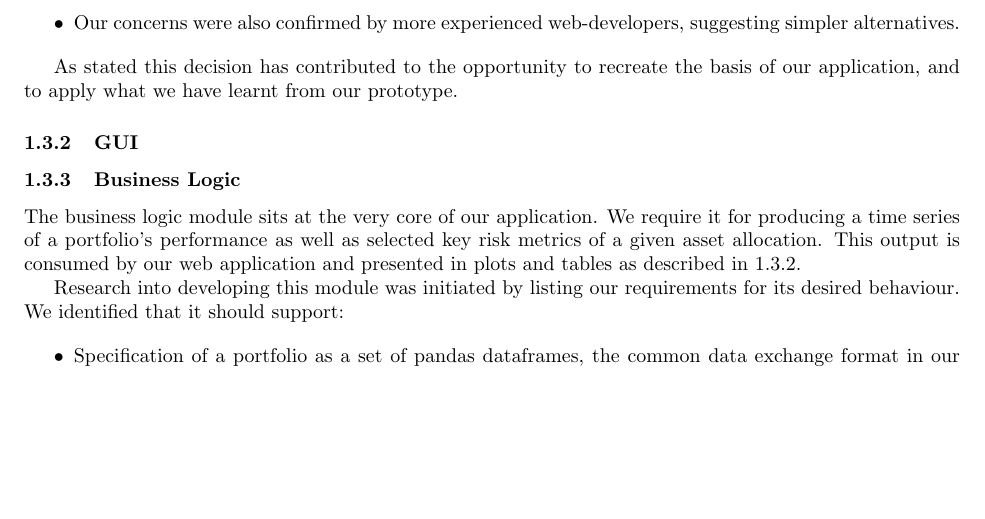
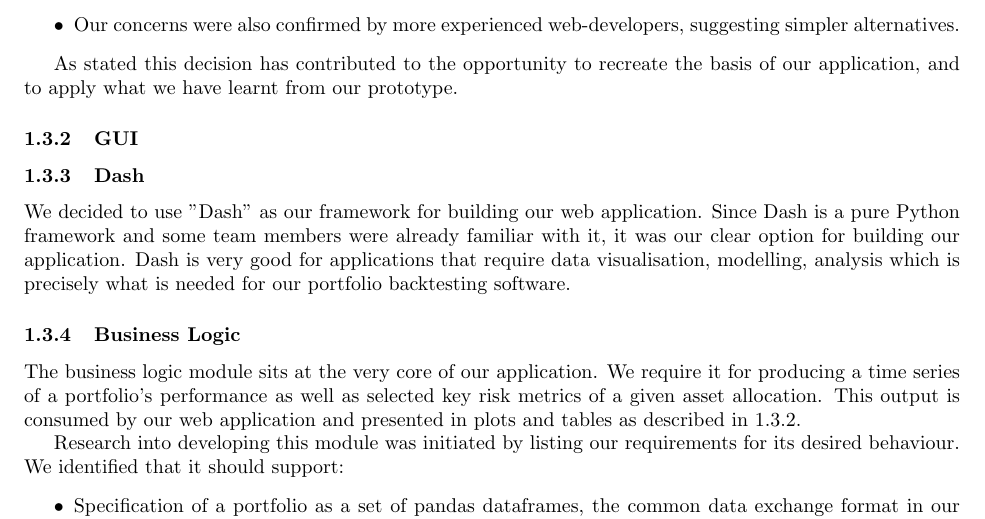
Before and after one commit to Veluga/Thalia-Backtesting-Tool, a LaTeX document (Report/05Coding/coding.tex): part of page 4 of 9, cut so that both start at the same text, the shorter picture padded with empty space. Compiled offline with pdfLaTeX; a LaTeX package or settings file that is missing is left out.

Commit message:
Update coding.tex

```diff
--- a/Report/05Coding/coding.tex
+++ b/Report/05Coding/coding.tex
@@ -112,6 +112,9 @@ https://coderseye.com/django-vs-flask
 \subsubsection{GUI}
 
 \label{GUI}
+\subsubsection{Dash}
+\label{Dash}
+We decided to use "Dash" as our framework for building our web application. Since Dash is a pure Python framework and some team members were already familiar with it, it was our clear option for building our application. Dash is very good for applications that require data visualisation, modelling, analysis which is precisely what is needed for our portfolio backtesting software.
 \subsubsection{Business Logic}
 \label{BL}
 
```
